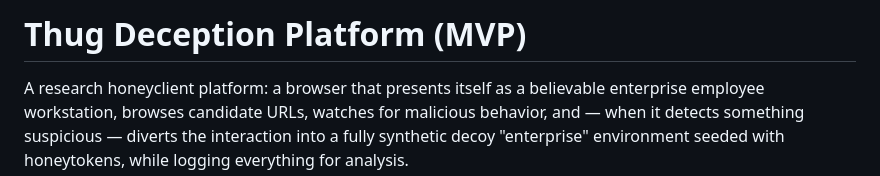
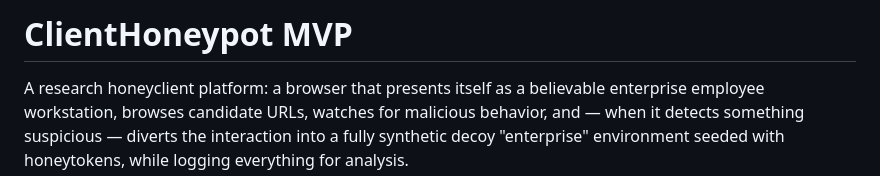
Before and after one commit to SPECT3RR/ClientHoneypot-, a Markdown page: README.md, the part around the change. Drawn GitHub-style.

```diff
--- a/README.md
+++ b/README.md
@@ -1,4 +1,4 @@
-# Thug Deception Platform (MVP)
+# ClientHoneypot MVP
 
 A research honeyclient platform: a browser that presents itself as a believable
 enterprise employee workstation, browses candidate URLs, watches for malicious
```
